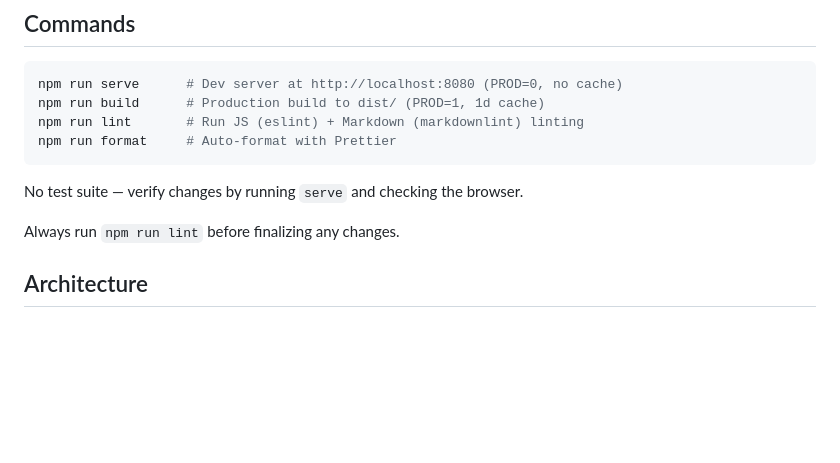
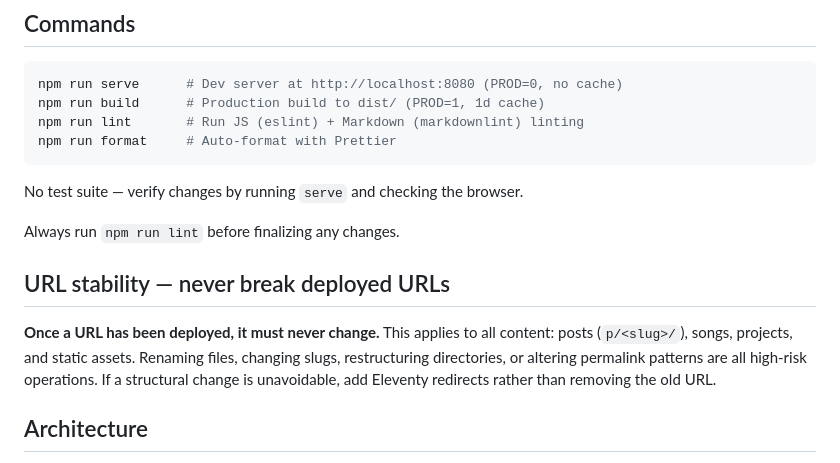
Before and after one commit to eazellou/emmaazelborn.com, a Markdown page: CLAUDE.md, the part around the change. Rendered like a GitHub page; blank space fills up the shorter version.

Commit message:
Document URL stability requirement in CLAUDE.md
Once a URL is deployed it must never change — renaming files, changing
slugs, or restructuring permalink patterns are high-risk. Redirects are
the safe fallback if restructuring is unavoidable.

Co-Authored-By: Claude Sonnet 4.6 <noreply@anthropic.com>

```diff
--- a/CLAUDE.md
+++ b/CLAUDE.md
@@ -14,6 +14,10 @@ npm run format     # Auto-format with Prettier
 No test suite — verify changes by running `serve` and checking the browser.
 
 Always run `npm run lint` before finalizing any changes.
+
+## URL stability — never break deployed URLs
+
+**Once a URL has been deployed, it must never change.** This applies to all content: posts (`p/<slug>/`), songs, projects, and static assets. Renaming files, changing slugs, restructuring directories, or altering permalink patterns are all high-risk operations. If a structural change is unavoidable, add Eleventy redirects rather than removing the old URL.
 
 ## Architecture
 
```
